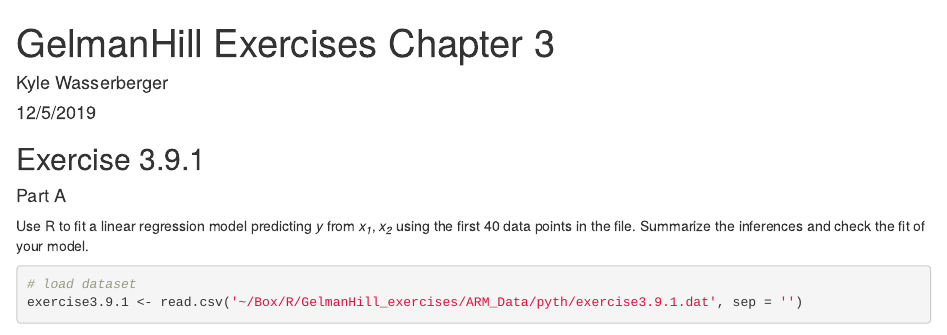
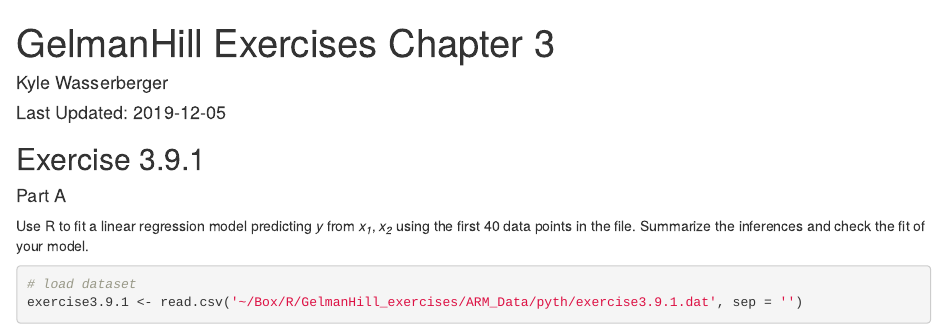
Before and after one commit to kww-22/gelmHillExs, an R Markdown document (GelmanHill_exercises_ch3.Rmd): the page in a window 1100 px wide, from its top. Rendered offline with R 4.5, knitr and Pandoc, with nearby package versions; code that draws random numbers runs with fixed seeds of ours; some code elsewhere in the file could not run offline.

Commit message:
Add files via upload

```diff
--- a/GelmanHill_exercises_ch3.Rmd
+++ b/GelmanHill_exercises_ch3.Rmd
@@ -1,7 +1,7 @@
 ---
 title: "GelmanHill Exercises Chapter 3"
 author: "Kyle Wasserberger"
-date: "12/5/2019"
+date: "Last Updated: 2019-12-05"
 output: html_document
 ---
 
```
